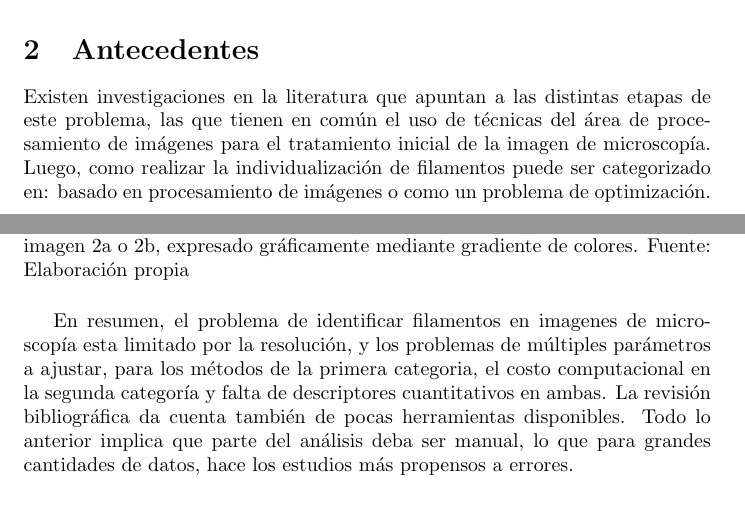
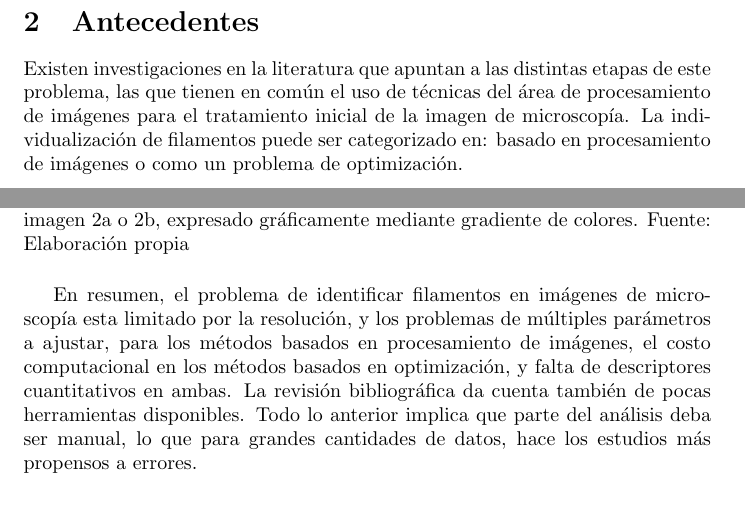
Before and after one commit to LeoXDXp/Propuesta-de-Tesis-Escrito, a LaTeX document (main.tex): two parts of pages 2 and 4 of 7, joined at a grey line, cut so that both start at the same text. Compiled offline with pdfLaTeX.

```diff
--- a/main.tex
+++ b/main.tex
@@ -2,7 +2,7 @@
 \usepackage[utf8]{inputenc}
 
 %\title{Propuesta de Tesis: Individualizaci\'on de filamentos en una red mediante grafos.}
-\title{Propuesta de Tesis: Individualizaci\'on de filamentos en una red resolviendo un problema de optimizaci\'on.}
+\title{Propuesta de Tesis: Individualizaci\'on de filamentos en una red mediante optimizaci\'on.}
 %\author{Leonardo Pizarro}
 \date{}
 
@@ -78,7 +78,7 @@
 
 %Me fije que ahora explicas mas directamente set cover, pero la parte de la intuicion que relaciona con la imagen no es tan clara (en antecedentes y luego hipotesis).
 
-Existen investigaciones en la literatura que apuntan a las distintas etapas de este problema, las que tienen en com\'un el uso de t\'ecnicas del \'area de procesamiento de im\'agenes para el tratamiento inicial de la imagen de microscop\'ia. Luego, como realizar la individualizaci\'on de filamentos puede ser categorizado en: basado en procesamiento de im\'agenes o como un problema de optimizaci\'on.
+Existen investigaciones en la literatura que apuntan a las distintas etapas de este problema, las que tienen en com\'un el uso de t\'ecnicas del \'area de procesamiento de im\'agenes para el tratamiento inicial de la imagen de microscop\'ia. La individualizaci\'on de filamentos puede ser categorizado en: basado en procesamiento de im\'agenes o como un problema de optimizaci\'on.
 
 \medskip
 En la primera categor\'ia se encuentran enfoques asociados al an\'alisis de la reconstrucci\'on de filamentos en base a sus segmentos \cite{zhang2017extracting}, o relacionados a la extracci\'on de cada uno de los filamentos que conforman la red (\textit{Individual Fiber Segmentation}) a partir de una imagen \cite{doi:10.1021/ma502264c}\cite{boudaoud2014fibriltool}\cite{lichtenstein2003quantitative}\cite{alioscha2016robust}. Para estos m\'etodos, se han indicado como cr\'iticas la dificultad para identificar correctamente un filamento de otro, en los casos de  superposici\'on, fragmentaci\'on, o variaciones de intensidad en la imagen.
@@ -133,7 +133,7 @@
 \end{figure*}
 
 %resolucion, cantidad parametros, descriptores, costo computacional
-En resumen, el problema de identificar filamentos en imagenes de microscop\'ia esta limitado por la resoluci\'on, y los problemas de m\'ultiples par\'ametros a ajustar, para los m\'etodos de la primera categoria, el costo computacional en la segunda categor\'ia y falta de descriptores cuantitativos en ambas. La revisi\'on bibliogr\'afica da cuenta tambi\'en de pocas herramientas disponibles. Todo lo anterior implica que parte del an\'alisis deba ser manual, lo que para grandes cantidades de datos, hace los estudios m\'as propensos a errores.
+En resumen, el problema de identificar filamentos en im\'agenes de microscop\'ia esta limitado por la resoluci\'on, y los problemas de m\'ultiples par\'ametros a ajustar, para los m\'etodos basados en procesamiento de im\'agenes, el costo computacional en los m\'etodos basados en optimizaci\'on, y falta de descriptores cuantitativos en ambas. La revisi\'on bibliogr\'afica da cuenta tambi\'en de pocas herramientas disponibles. Todo lo anterior implica que parte del an\'alisis deba ser manual, lo que para grandes cantidades de datos, hace los estudios m\'as propensos a errores.
 %La falta de herramientas analíticas para cuantificar las estructuras sigue siendo un cuello de botella, ya que el análisis manual de grandes conjuntos de datos requiere una gran cantidad de tiempo y son propensos a sesgos y errores.
 %Por otra parte, la soluci\'on a problemas de superposici\'on se soluciona mediante la sintonizaci\'on de par\'ametros, los que var\'ian dependiendo de la c\'elula observada. En el caso del uso de \textit{thinning} en una imagen, la informaci\'on respecto al grosor de la estructura se pierde.
 
```
Also changed, not shown: main.tex (4 more changed lines).
